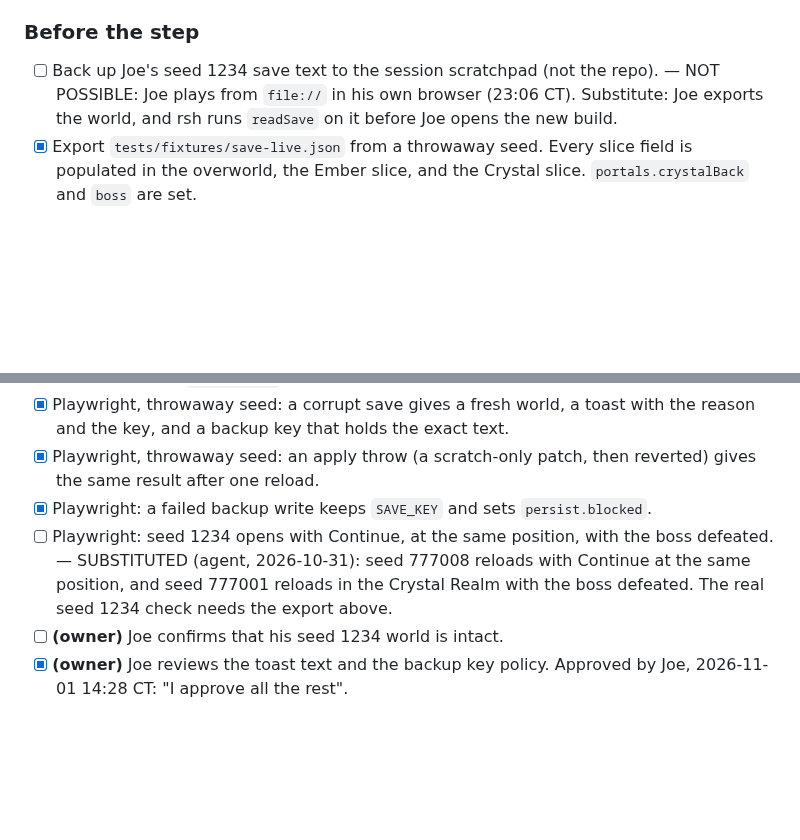
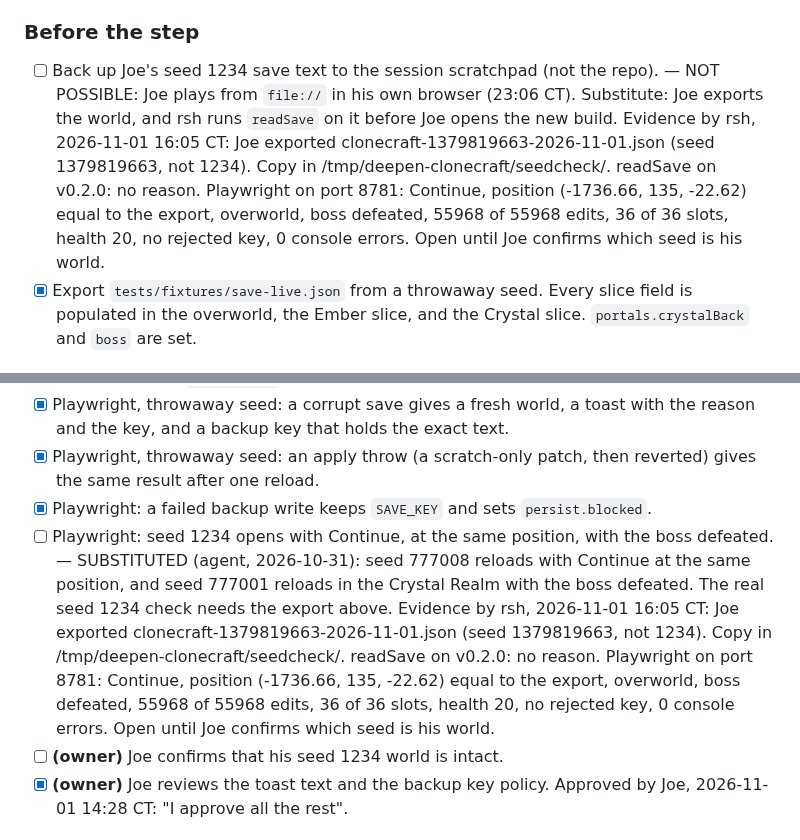
Before and after one commit to ubuntuyou/clonecraft-opus, a Markdown page: GATE_hardening.md, 2 parts joined by grey strips. Drawn GitHub-style; blank space fills up the shorter version.

Commit message:
docs(gate): record the save export check

```diff
--- a/GATE_hardening.md
+++ b/GATE_hardening.md
@@ -7,7 +7,7 @@ The gate file for `SPEC_hardening.md`. Check a box only after you verify it your
 Merged as 0e4a995 (2026-10-31). Toast deviation: the HUD is hidden on the menu, so the notice shows in the menu load line, and a 12 s toast repeats it when the game starts. Baseline: 226 accepted mutants, each applied in Chromium with no throw.
 
 ### Before the step
-- [ ] Back up Joe's seed 1234 save text to the session scratchpad (not the repo). — NOT POSSIBLE: Joe plays from `file://` in his own browser (23:06 CT). Substitute: Joe exports the world, and rsh runs `readSave` on it before Joe opens the new build.
+- [ ] Back up Joe's seed 1234 save text to the session scratchpad (not the repo). — NOT POSSIBLE: Joe plays from `file://` in his own browser (23:06 CT). Substitute: Joe exports the world, and rsh runs `readSave` on it before Joe opens the new build. Evidence by rsh, 2026-11-01 16:05 CT: Joe exported clonecraft-1379819663-2026-11-01.json (seed 1379819663, not 1234). Copy in /tmp/deepen-clonecraft/seedcheck/. readSave on v0.2.0: no reason. Playwright on port 8781: Continue, position (-1736.66, 135, -22.62) equal to the export, overworld, boss defeated, 55968 of 55968 edits, 36 of 36 slots, health 20, no rejected key, 0 console errors. Open until Joe confirms which seed is his world.
 - [x] Export `tests/fixtures/save-live.json` from a throwaway seed. Every slice field is populated in the overworld, the Ember slice, and the Crystal slice. `portals.crystalBack` and `boss` are set.
 
 ### H3: the pure save-format module
@@ -32,7 +32,7 @@ Merged as 0e4a995 (2026-10-31). Toast deviation: the HUD is hidden on the menu,
 - [x] Playwright, throwaway seed: a corrupt save gives a fresh world, a toast with the reason and the key, and a backup key that holds the exact text.
 - [x] Playwright, throwaway seed: an apply throw (a scratch-only patch, then reverted) gives the same result after one reload.
 - [x] Playwright: a failed backup write keeps `SAVE_KEY` and sets `persist.blocked`.
-- [ ] Playwright: seed 1234 opens with Continue, at the same position, with the boss defeated. — SUBSTITUTED (agent, 2026-10-31): seed 777008 reloads with Continue at the same position, and seed 777001 reloads in the Crystal Realm with the boss defeated. The real seed 1234 check needs the export above.
+- [ ] Playwright: seed 1234 opens with Continue, at the same position, with the boss defeated. — SUBSTITUTED (agent, 2026-10-31): seed 777008 reloads with Continue at the same position, and seed 777001 reloads in the Crystal Realm with the boss defeated. The real seed 1234 check needs the export above. Evidence by rsh, 2026-11-01 16:05 CT: Joe exported clonecraft-1379819663-2026-11-01.json (seed 1379819663, not 1234). Copy in /tmp/deepen-clonecraft/seedcheck/. readSave on v0.2.0: no reason. Playwright on port 8781: Continue, position (-1736.66, 135, -22.62) equal to the export, overworld, boss defeated, 55968 of 55968 edits, 36 of 36 slots, health 20, no rejected key, 0 console errors. Open until Joe confirms which seed is his world.
 - [ ] **(owner)** Joe confirms that his seed 1234 world is intact.
 - [x] **(owner)** Joe reviews the toast text and the backup key policy. Approved by Joe, 2026-11-01 14:28 CT: "I approve all the rest".
 
```
